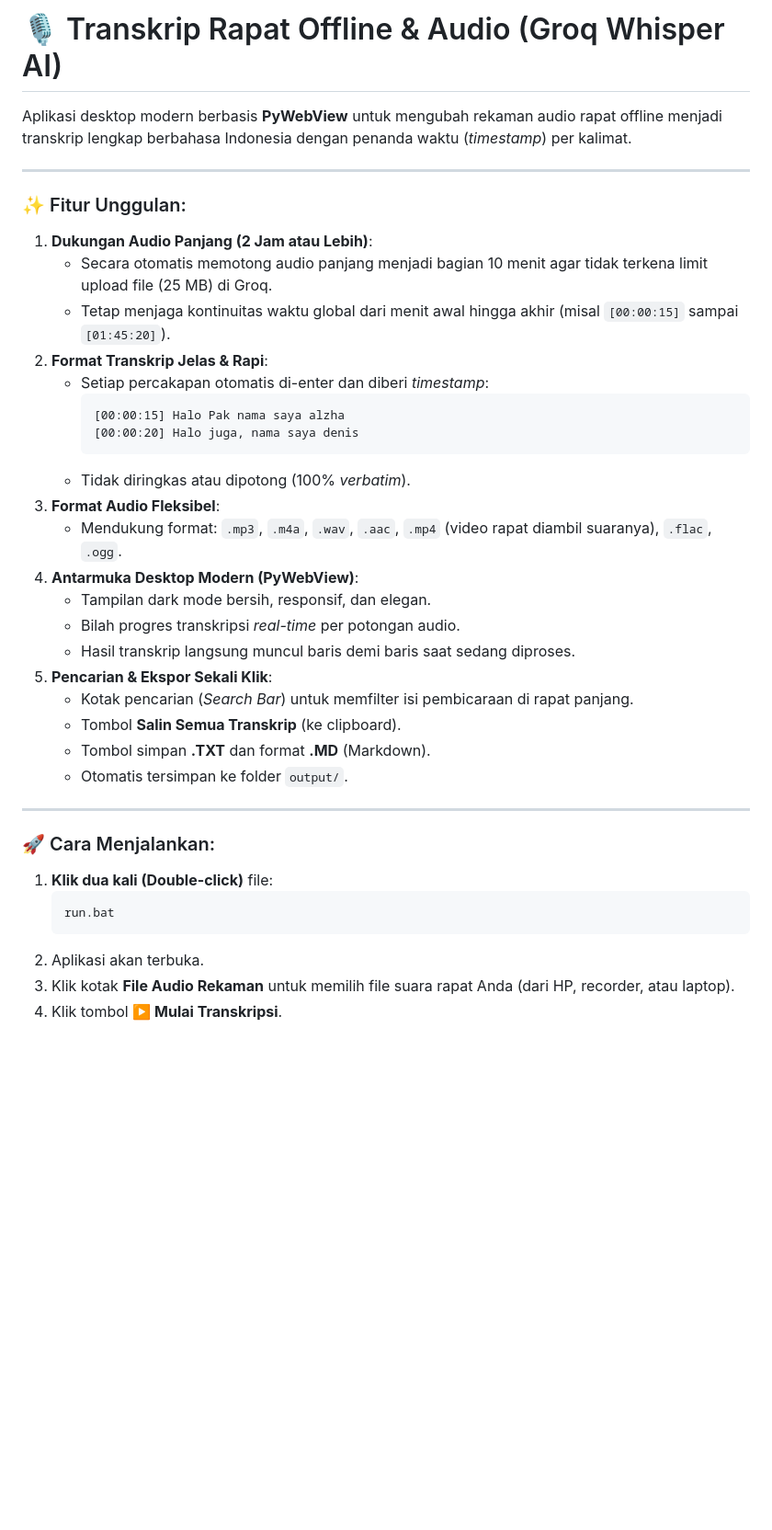
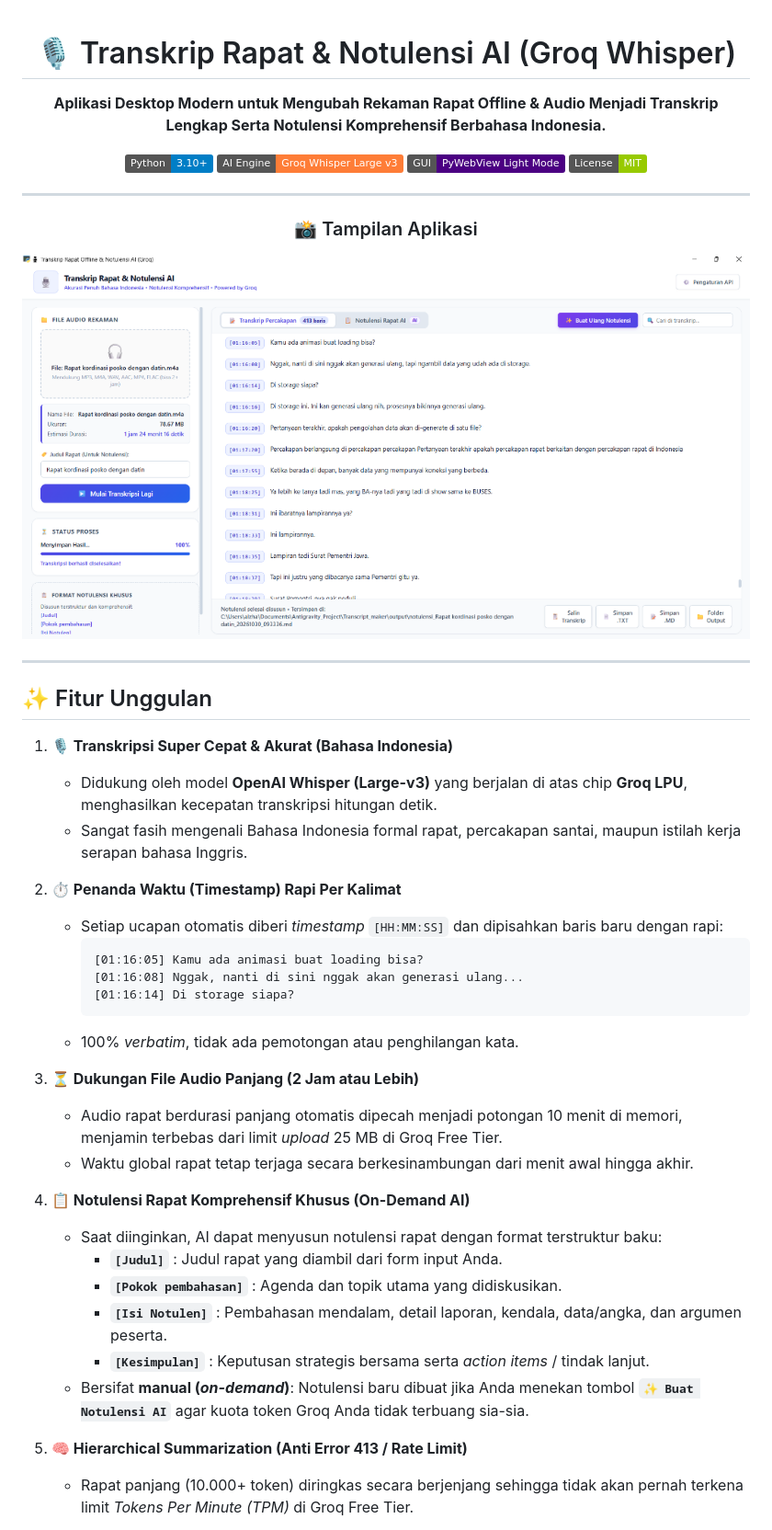
Before and after one commit to AlzhaA/transcript-maker, a Markdown page: README.md, the part around the change printed below. Shown: that part at 92% size. Rendered like a GitHub page; pictures changed too: assets/preview.png (added); badges without logos; blank space fills up the shorter version.

Commit message:
v1.1: Fix responsive footer overflow & add comprehensive README with preview screenshot

````diff
--- a/README.md
+++ b/README.md
@@ -1,39 +1,51 @@
-# 🎙️ Transkrip Rapat Offline & Audio (Groq Whisper AI)
+<div align="center">
 
-Aplikasi desktop modern berbasis **PyWebView** untuk mengubah rekaman audio rapat offline menjadi transkrip lengkap berbahasa Indonesia dengan penanda waktu (*timestamp*) per kalimat.
+# 🎙️ Transkrip Rapat & Notulensi AI (Groq Whisper)
+
+**Aplikasi Desktop Modern untuk Mengubah Rekaman Rapat Offline & Audio Menjadi Transkrip Lengkap Serta Notulensi Komprehensif Berbahasa Indonesia.**
+
+[![Python Version](https://img.shields.io/badge/Python-3.10%2B-blue.svg)](https://www.python.org/)
+[![Groq Whisper](https://img.shields.io/badge/AI%20Engine-Groq%20Whisper%20Large%20v3-orange.svg)](https://groq.com/)
+[![UI](https://img.shields.io/badge/GUI-PyWebView%20Light%20Mode-indigo.svg)](https://pywebview.flowrl.com/)
+[![License](https://img.shields.io/badge/License-MIT-green.svg)](LICENSE)
 
 ---
 
-### ✨ Fitur Unggulan:
-1. **Dukungan Audio Panjang (2 Jam atau Lebih)**:
-   - Secara otomatis memotong audio panjang menjadi bagian 10 menit agar tidak terkena limit upload file (25 MB) di Groq.
-   - Tetap menjaga kontinuitas waktu global dari menit awal hingga akhir (misal `[00:00:15]` sampai `[01:45:20]`).
-2. **Format Transkrip Jelas & Rapi**:
-   - Setiap percakapan otomatis di-enter dan diberi *timestamp*:
-     ```text
-     [00:00:15] Halo Pak nama saya alzha
-     [00:00:20] Halo juga, nama saya denis
-     ```
-   - Tidak diringkas atau dipotong (100% *verbatim*).
-3. **Format Audio Fleksibel**:
-   - Mendukung format: `.mp3`, `.m4a`, `.wav`, `.aac`, `.mp4` (video rapat diambil suaranya), `.flac`, `.ogg`.
-4. **Antarmuka Desktop Modern (PyWebView)**:
-   - Tampilan dark mode bersih, responsif, dan elegan.
-   - Bilah progres transkripsi *real-time* per potongan audio.
-   - Hasil transkrip langsung muncul baris demi baris saat sedang diproses.
-5. **Pencarian & Ekspor Sekali Klik**:
-   - Kotak pencarian (*Search Bar*) untuk memfilter isi pembicaraan di rapat panjang.
-   - Tombol **Salin Semua Transkrip** (ke clipboard).
-   - Tombol simpan **.TXT** dan format **.MD** (Markdown).
-   - Otomatis tersimpan ke folder `output/`.
+### 📸 Tampilan Aplikasi
+
+![Preview Transkrip Rapat & Notulensi AI](assets/preview.png)
+
+</div>
 
 ---
 
-### 🚀 Cara Menjalankan:
-1. **Klik dua kali (Double-click)** file:
-   ```text
-   run.bat
-   ```
-2. Aplikasi akan terbuka.
-3. Klik kotak **File Audio Rekaman** untuk memilih file suara rapat Anda (dari HP, recorder, atau laptop).
-4. Klik tombol **▶️ Mulai Transkripsi**.
+## ✨ Fitur Unggulan
+
+1. **🎙️ Transkripsi Super Cepat & Akurat (Bahasa Indonesia)**
+   - Didukung oleh model **OpenAI Whisper (Large-v3)** yang berjalan di atas chip **Groq LPU**, menghasilkan kecepatan transkripsi hitungan detik.
+   - Sangat fasih mengenali Bahasa Indonesia formal rapat, percakapan santai, maupun istilah kerja serapan bahasa Inggris.
+
+2. **⏱️ Penanda Waktu (Timestamp) Rapi Per Kalimat**
+   - Setiap ucapan otomatis diberi *timestamp* `[HH:MM:SS]` dan dipisahkan baris baru dengan rapi:
+     ```text
+     [01:16:05] Kamu ada animasi buat loading bisa?
+     [01:16:08] Nggak, nanti di sini nggak akan generasi ulang...
+     [01:16:14] Di storage siapa?
+     ```
+   - 100% *verbatim*, tidak ada pemotongan atau penghilangan kata.
+
+3. **⏳ Dukungan File Audio Panjang (2 Jam atau Lebih)**
+   - Audio rapat berdurasi panjang otomatis dipecah menjadi potongan 10 menit di memori, menjamin terbebas dari limit *upload* 25 MB di Groq Free Tier.
+   - Waktu global rapat tetap terjaga secara berkesinambungan dari menit awal hingga akhir.
+
+4. **📋 Notulensi Rapat Komprehensif Khusus (On-Demand AI)**
+   - Saat diinginkan, AI dapat menyusun notulensi rapat dengan format terstruktur baku:
+     - **`[Judul]`** : Judul rapat yang diambil dari form input Anda.
+     - **`[Pokok pembahasan]`** : Agenda dan topik utama yang didiskusikan.
+     - **`[Isi Notulen]`** : Pembahasan mendalam, detail laporan, kendala, data/angka, dan argumen peserta.
+     - **`[Kesimpulan]`** : Keputusan strategis bersama serta *action items* / tindak lanjut.
+   - Bersifat **manual (*on-demand*)**: Notulensi baru dibuat jika Anda menekan tombol **`✨ Buat Notulensi AI`** agar kuota token Groq Anda tidak terbuang sia-sia.
+
+5. **🧠 Hierarchical Summarization (Anti Error 413 / Rate Limit)**
+   - Rapat panjang (10.000+ token) diringkas secara berjenjang sehingga tidak akan pernah terkena limit *Tokens Per Minute (TPM)* di Groq Free Tier.
+
````
Also changed, not shown: other parts of README.md (+91 -0 lines), 2 other files.
